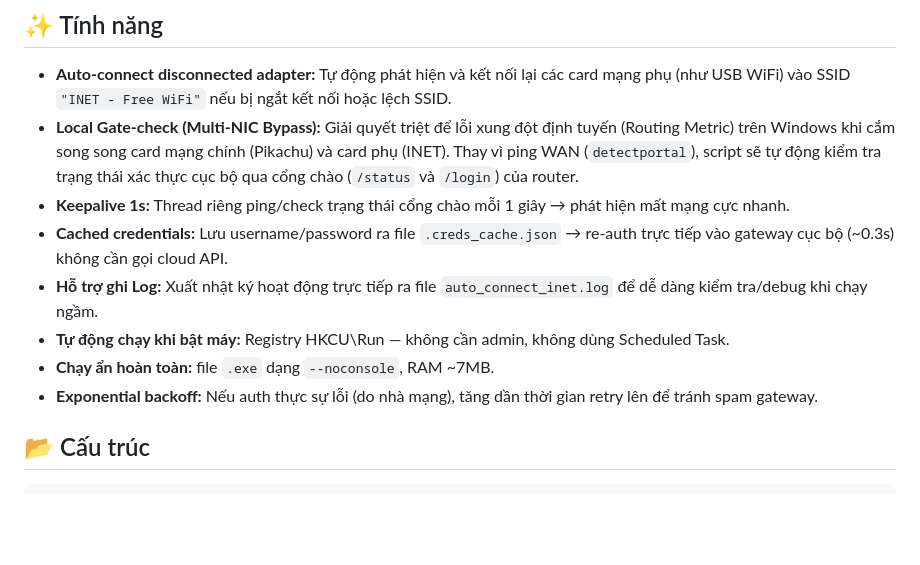
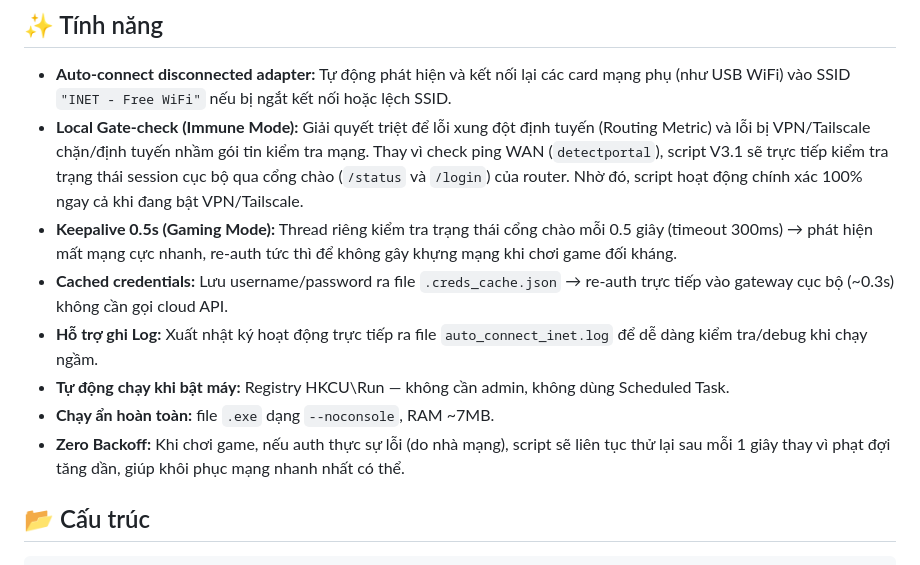
Before and after one commit to pckienuit/auto-connect-inet, a Markdown page: README.md, the part around the change. Rendered like a GitHub page; blank space fills up the shorter version.

Commit message:
Update README.md features for V3.1 (Immune Mode + Gaming Mode optimizations)

```diff
--- a/README.md
+++ b/README.md
@@ -5,13 +5,13 @@ Công cụ tự động đăng nhập và duy trì kết nối WiFi **INET - Fre
 ## ✨ Tính năng
 
 - **Auto-connect disconnected adapter:** Tự động phát hiện và kết nối lại các card mạng phụ (như USB WiFi) vào SSID `"INET - Free WiFi"` nếu bị ngắt kết nối hoặc lệch SSID.
-- **Local Gate-check (Multi-NIC Bypass):** Giải quyết triệt để lỗi xung đột định tuyến (Routing Metric) trên Windows khi cắm song song card mạng chính (Pikachu) và card phụ (INET). Thay vì ping WAN (`detectportal`), script sẽ tự động kiểm tra trạng thái xác thực cục bộ qua cổng chào (`/status` và `/login`) của router.
-- **Keepalive 1s:** Thread riêng ping/check trạng thái cổng chào mỗi 1 giây → phát hiện mất mạng cực nhanh.
+- **Local Gate-check (Immune Mode):** Giải quyết triệt để lỗi xung đột định tuyến (Routing Metric) và lỗi bị VPN/Tailscale chặn/định tuyến nhầm gói tin kiểm tra mạng. Thay vì check ping WAN (`detectportal`), script V3.1 sẽ trực tiếp kiểm tra trạng thái session cục bộ qua cổng chào (`/status` và `/login`) của router. Nhờ đó, script hoạt động chính xác 100% ngay cả khi đang bật VPN/Tailscale.
+- **Keepalive 0.5s (Gaming Mode):** Thread riêng kiểm tra trạng thái cổng chào mỗi 0.5 giây (timeout 300ms) → phát hiện mất mạng cực nhanh, re-auth tức thì để không gây khựng mạng khi chơi game đối kháng.
 - **Cached credentials:** Lưu username/password ra file `.creds_cache.json` → re-auth trực tiếp vào gateway cục bộ (~0.3s) không cần gọi cloud API.
 - **Hỗ trợ ghi Log:** Xuất nhật ký hoạt động trực tiếp ra file `auto_connect_inet.log` để dễ dàng kiểm tra/debug khi chạy ngầm.
 - **Tự động chạy khi bật máy:** Registry HKCU\Run — không cần admin, không dùng Scheduled Task.
 - **Chạy ẩn hoàn toàn:** file `.exe` dạng `--noconsole`, RAM ~7MB.
-- **Exponential backoff:** Nếu auth thực sự lỗi (do nhà mạng), tăng dần thời gian retry lên để tránh spam gateway.
+- **Zero Backoff:** Khi chơi game, nếu auth thực sự lỗi (do nhà mạng), script sẽ liên tục thử lại sau mỗi 1 giây thay vì phạt đợi tăng dần, giúp khôi phục mạng nhanh nhất có thể.
 
 ## 📂 Cấu trúc
 
```
